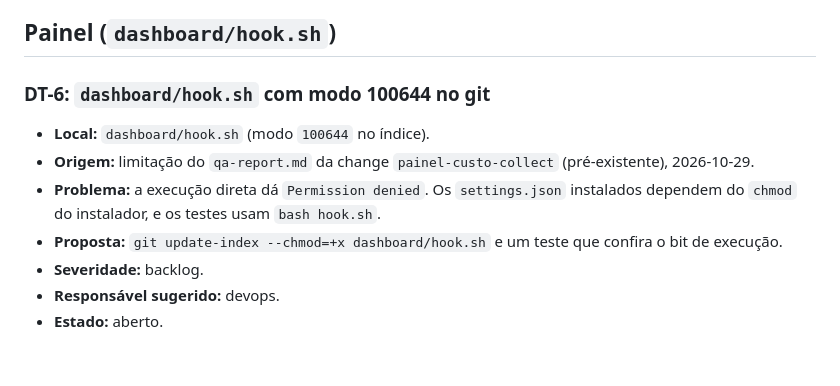
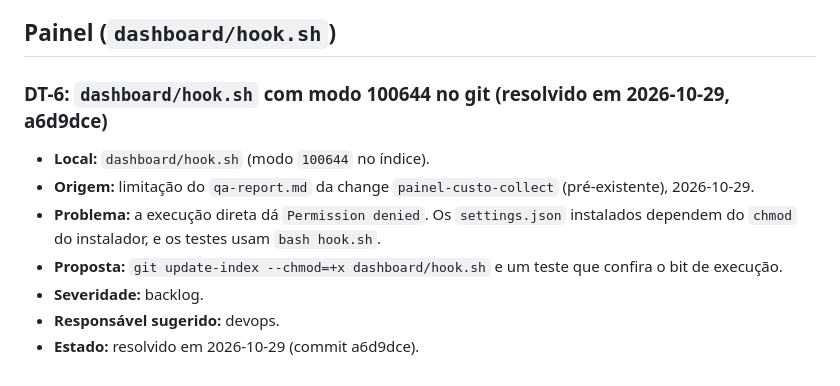
Before and after one commit to raphaelmonteiro/ai-team, a Markdown page: docs/divida-tecnica.md, the part around the change. Drawn GitHub-style.

Commit message:
docs(divida-tecnica): marca a DT-6 como resolvida
Co-Authored-By: Claude Sonnet 5.5 <noreply@anthropic.com>

```diff
--- a/docs/divida-tecnica.md
+++ b/docs/divida-tecnica.md
@@ -83,7 +83,7 @@ marcado com a data e o sha da correção.
 
 ## Painel (`dashboard/hook.sh`)
 
-### DT-6: `dashboard/hook.sh` com modo 100644 no git
+### DT-6: `dashboard/hook.sh` com modo 100644 no git (resolvido em 2026-10-29, a6d9dce)
 - **Local:** `dashboard/hook.sh` (modo `100644` no índice).
 - **Origem:** limitação do `qa-report.md` da change `painel-custo-collect` (pré-existente), 2026-10-29.
 - **Problema:** a execução direta dá `Permission denied`. Os `settings.json`
@@ -92,4 +92,4 @@ marcado com a data e o sha da correção.
   confira o bit de execução.
 - **Severidade:** backlog.
 - **Responsável sugerido:** devops.
-- **Estado:** aberto.
+- **Estado:** resolvido em 2026-10-29 (commit a6d9dce).
```
